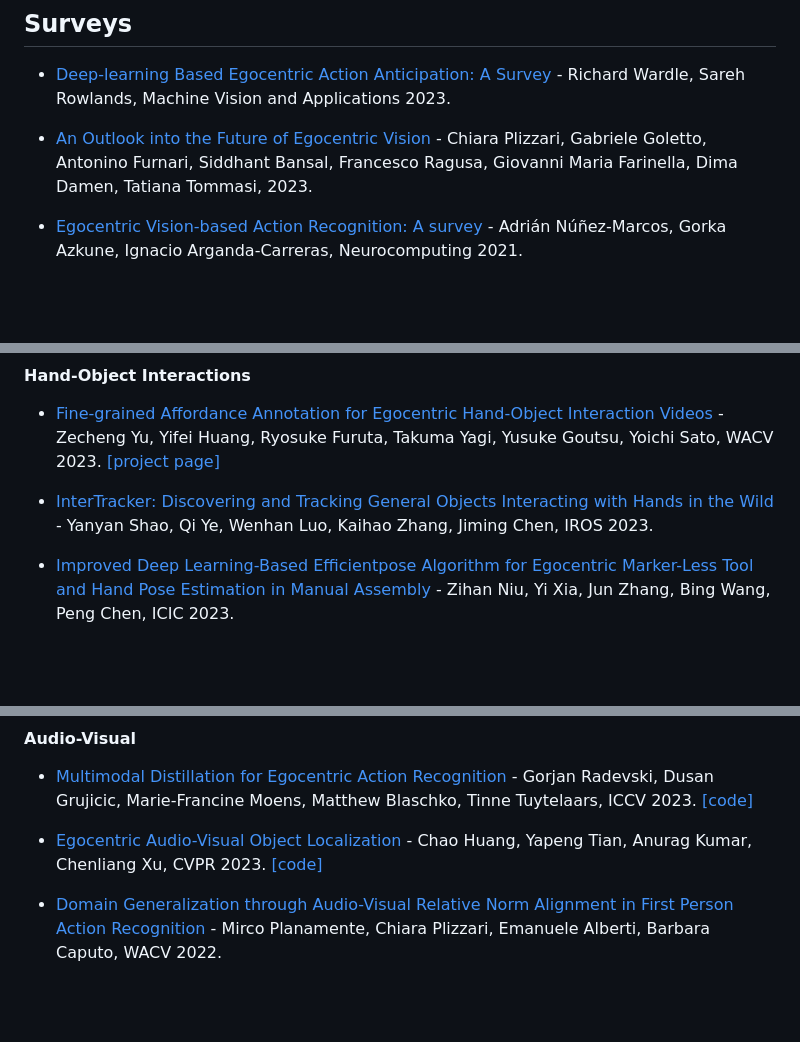
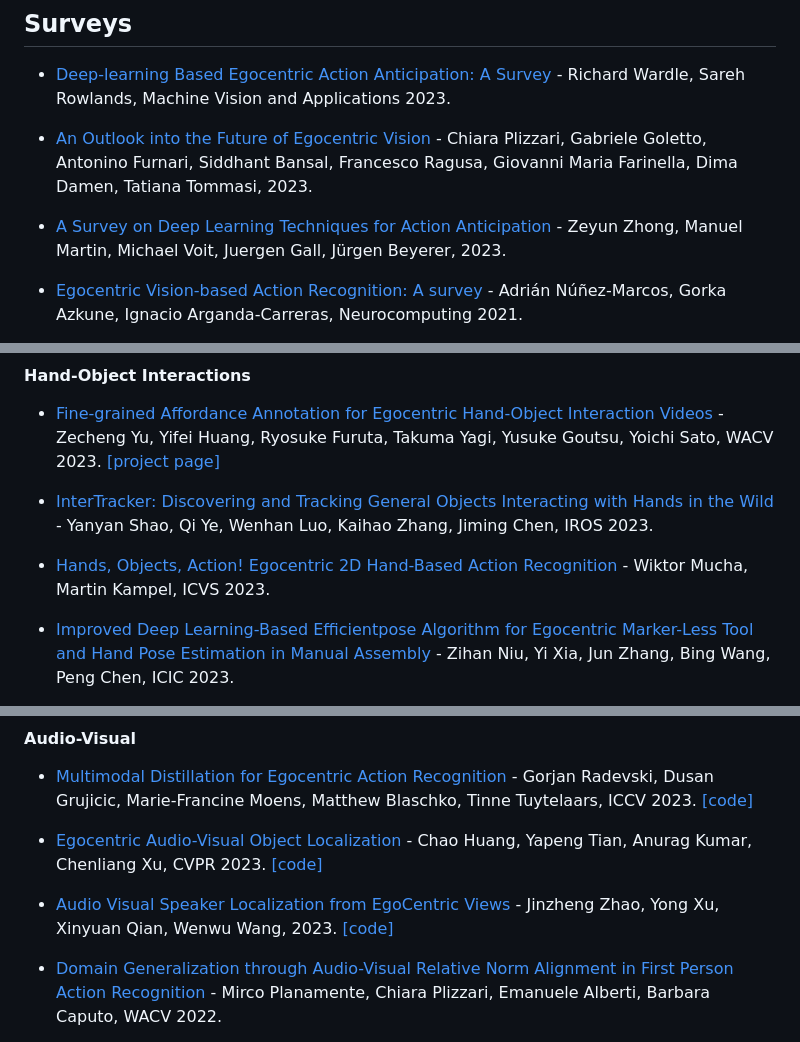
Before and after one commit to EgocentricVision/EgocentricVision, a Markdown page: README.md, 3 parts joined by grey strips. GitHub-like rendering; blank space fills up the shorter version.

```diff
--- a/README.md
+++ b/README.md
@@ -15,6 +15,8 @@ better view here -> https://egocentricvision.github.io/EgocentricVision/
 - [Deep-learning Based Egocentric Action Anticipation: A Survey](https://www.researchsquare.com/article/rs-3156532/v1) - Richard Wardle, Sareh Rowlands, Machine Vision and Applications 2023.
 
 - [An Outlook into the Future of Egocentric Vision](https://arxiv.org/abs/2308.07123) - Chiara Plizzari, Gabriele Goletto, Antonino Furnari, Siddhant Bansal, Francesco Ragusa, Giovanni Maria Farinella, Dima Damen, Tatiana Tommasi,  2023.
+
+- [A Survey on Deep Learning Techniques for Action Anticipation](https://arxiv.org/abs/2309.17257) - Zeyun Zhong, Manuel Martin, Michael Voit, Juergen Gall, Jürgen Beyerer,  2023.
 
 - [Egocentric Vision-based Action Recognition: A survey](https://www.sciencedirect.com/science/article/pii/S0925231221017586) - Adrián Núñez-Marcos, Gorka Azkune, Ignacio Arganda-Carreras, Neurocomputing 2021.
 
@@ -109,6 +111,8 @@ better view here -> https://egocentricvision.github.io/EgocentricVision/
 - [Fine-grained Affordance Annotation for Egocentric Hand-Object Interaction Videos](https://openaccess.thecvf.com/content/WACV2023/papers/Yu_Fine-Grained_Affordance_Annotation_for_Egocentric_Hand-Object_Interaction_Videos_WACV_2023_paper.pdf) - Zecheng Yu, Yifei Huang, Ryosuke Furuta, Takuma Yagi, Yusuke Goutsu, Yoichi Sato, WACV 2023. [[project page]](https://github.com/zch-yu/epic-affordance-annotation)
 
 - [InterTracker: Discovering and Tracking General Objects Interacting with Hands in the Wild](https://arxiv.org/abs/2308.03061) - Yanyan Shao, Qi Ye, Wenhan Luo, Kaihao Zhang, Jiming Chen, IROS 2023.
+
+- [Hands, Objects, Action! Egocentric 2D Hand-Based Action Recognition](https://link.springer.com/chapter/10.1007/978-3-031-44137-0_3) - Wiktor Mucha, Martin Kampel, ICVS 2023.
 
 - [Improved Deep Learning-Based Efficientpose Algorithm for Egocentric Marker-Less Tool and Hand Pose Estimation in Manual Assembly](https://link.springer.com/chapter/10.1007/978-981-99-4761-4_25) - Zihan Niu, Yi Xia, Jun Zhang, Bing Wang, Peng Chen, ICIC 2023.
 
@@ -333,6 +343,8 @@ better view here -> https://egocentricvision.github.io/EgocentricVision/
 
 - [Egocentric Audio-Visual Object Localization](https://openaccess.thecvf.com/content/CVPR2023/papers/Huang_Egocentric_Audio-Visual_Object_Localization_CVPR_2023_paper.pdf) - Chao Huang, Yapeng Tian, Anurag Kumar, Chenliang Xu, CVPR 2023. [[code]](https://github.com/WikiChao/Ego-AV-Loc)
 
+- [Audio Visual Speaker Localization from EgoCentric Views](https://arxiv.org/abs/2309.16308) - Jinzheng Zhao, Yong Xu, Xinyuan Qian, Wenwu Wang,  2023. [[code]](https://github.com/KawhiZhao/Egocentric-Audio-Visual-Speaker-Localization)
+
 - [Domain Generalization through Audio-Visual Relative Norm Alignment in First Person Action Recognition](https://arxiv.org/abs/2110.10101) - Mirco Planamente, Chiara Plizzari, Emanuele Alberti, Barbara Caputo, WACV 2022.
 
 - [Attention Bottlenecks for Multimodal Fusion](https://arxiv.org/abs/2107.00135) - Arsha Nagrani, Shan Yang, Anurag Arnab, Aren Jansen, Cordelia Schmid, Chen Sun, NIPS 2021.
```
Also changed, not shown: other parts of README.md (+24 -0 lines).
